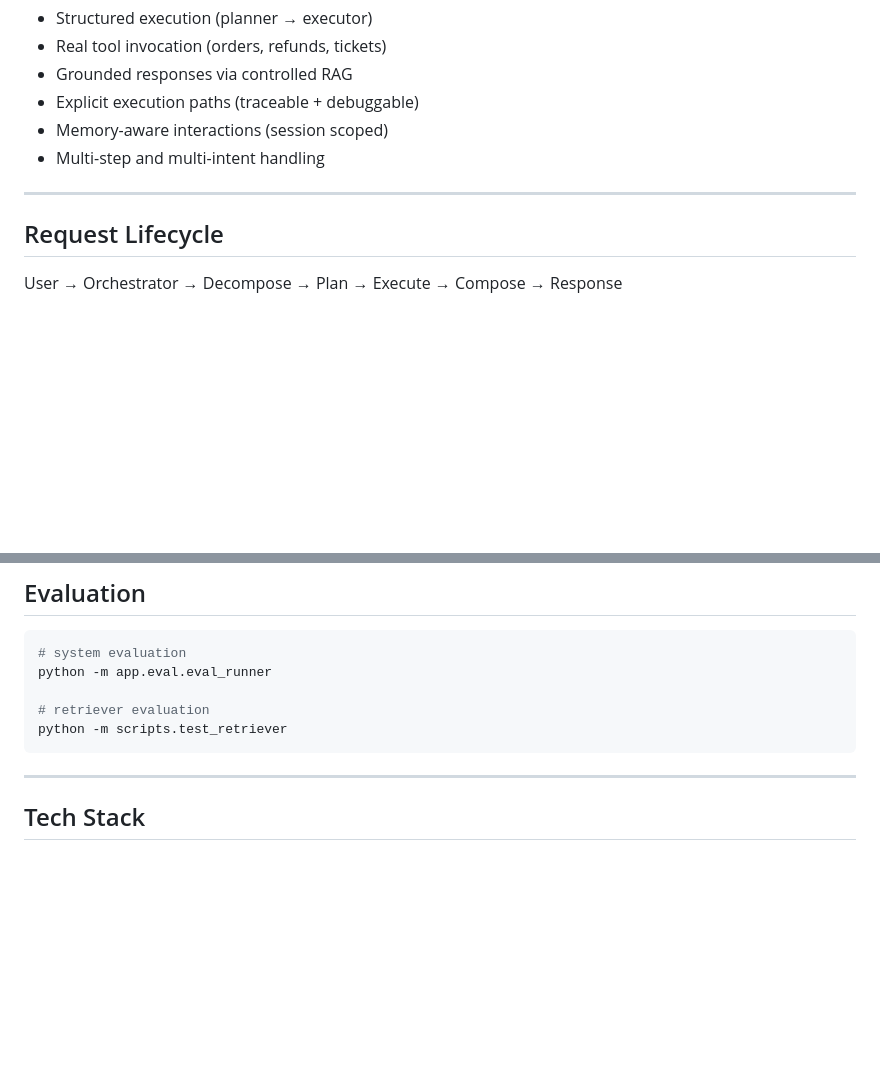
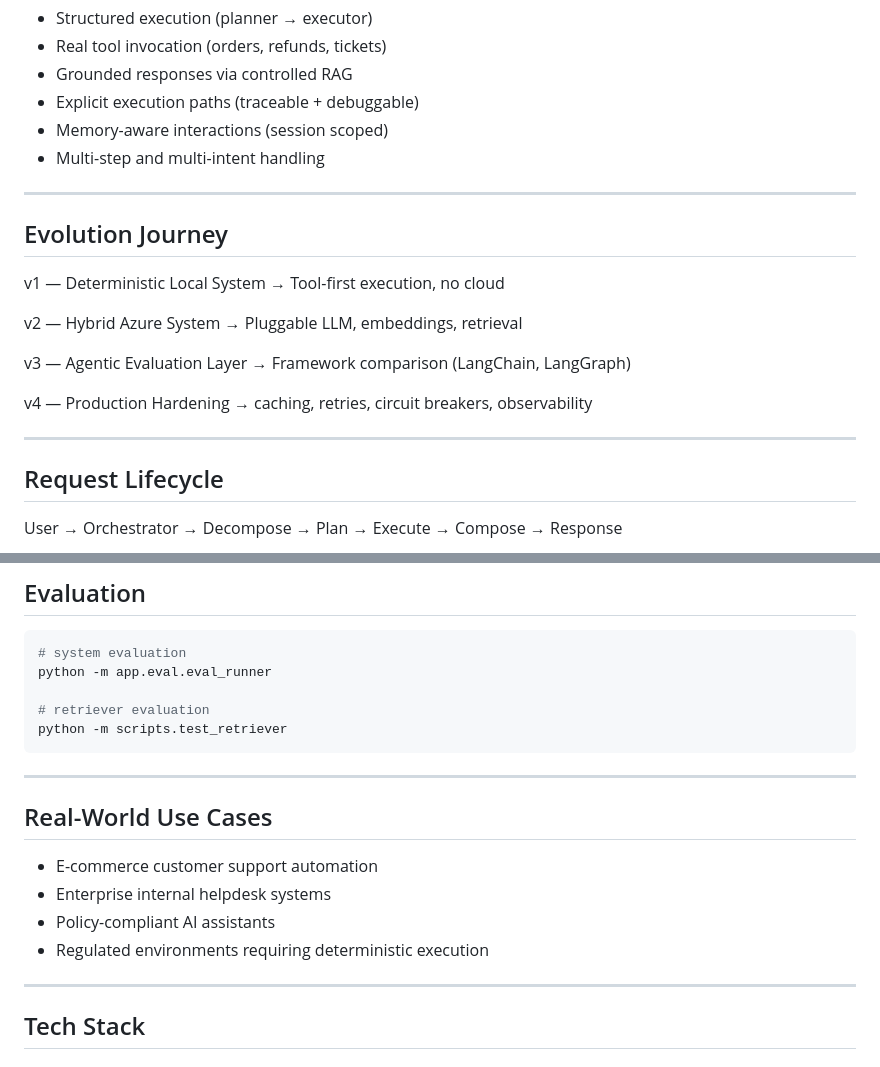
Before and after one commit to areddy1805/ai-customer-copilot, a Markdown page: readme.md, 2 parts joined by grey strips. GitHub-like rendering; blank space fills up the shorter version.

````diff
--- a/readme.md
+++ b/readme.md
@@ -52,6 +52,22 @@ Execution guarantees:
 
 ---
 
+## Evolution Journey
+
+v1 — Deterministic Local System
+→ Tool-first execution, no cloud
+
+v2 — Hybrid Azure System
+→ Pluggable LLM, embeddings, retrieval
+
+v3 — Agentic Evaluation Layer
+→ Framework comparison (LangChain, LangGraph)
+
+v4 — Production Hardening
+→ caching, retries, circuit breakers, observability
+
+---
+
 ## Request Lifecycle
 
 User → Orchestrator → Decompose → Plan → Execute → Compose → Response
@@ -407,6 +463,14 @@ python -m app.eval.eval_runner
 python -m scripts.test_retriever
 ```
 
+---
+
+## Real-World Use Cases
+
+- E-commerce customer support automation
+- Enterprise internal helpdesk systems
+- Policy-compliant AI assistants
+- Regulated environments requiring deterministic execution
 
 ---
 
````
Also changed, not shown: other parts of readme.md (+40 -0 lines).
